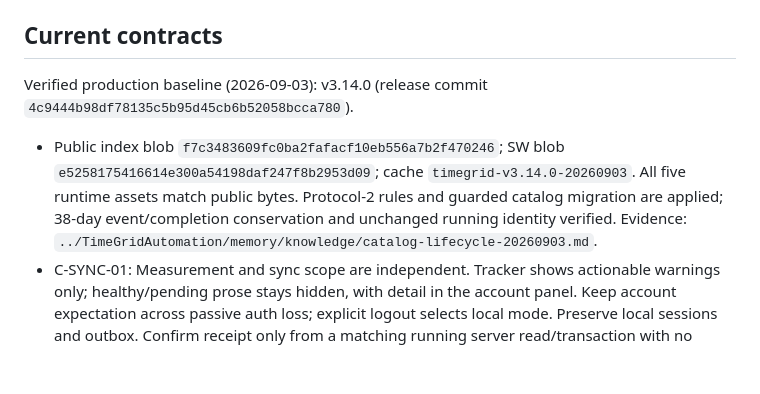
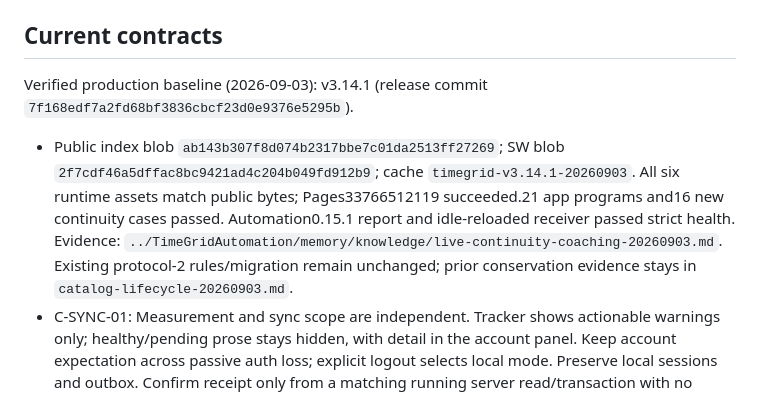
Before and after one commit to OKJOIZJ-ORG/timegrid, a Markdown page: AGENTS.md, the part around the change. Drawn GitHub-style; blank space fills up the shorter version.

Commit message:
Record verified live continuity release and operating contract

```diff
--- a/AGENTS.md
+++ b/AGENTS.md
@@ -39,8 +39,8 @@ Release/activation evidence: `../TimeGridAutomation/memory/knowledge/live-contin
 
 ## Current contracts
 
-Verified production baseline (2026-09-03): v3.14.0 (release commit `4c9444b98df78135c5b95d45cb6b52058bcca780`).
-- Public index blob `f7c3483609fc0ba2fafacf10eb556a7b2f470246`; SW blob `e5258175416614e300a54198daf247f8b2953d09`; cache `timegrid-v3.14.0-20260903`. All five runtime assets match public bytes. Protocol-2 rules and guarded catalog migration are applied; 38-day event/completion conservation and unchanged running identity verified. Evidence: `../TimeGridAutomation/memory/knowledge/catalog-lifecycle-20260903.md`.
+Verified production baseline (2026-09-03): v3.14.1 (release commit `7f168edf7a2fd68bf3836cbcf23d0e9376e5295b`).
+- Public index blob `ab143b307f8d074b2317bbe7c01da2513ff27269`; SW blob `2f7cdf46a5dffac8bc9421ad4c204b049fd912b9`; cache `timegrid-v3.14.1-20260903`. All six runtime assets match public bytes; Pages33766512119 succeeded.21 app programs and16 new continuity cases passed. Automation0.15.1 report and idle-reloaded receiver passed strict health. Evidence: `../TimeGridAutomation/memory/knowledge/live-continuity-coaching-20260903.md`. Existing protocol-2 rules/migration remain unchanged; prior conservation evidence stays in `catalog-lifecycle-20260903.md`.
 - C-SYNC-01: Measurement and sync scope are independent. Tracker shows actionable warnings only; healthy/pending prose stays hidden, with detail in the account panel. Keep account expectation across passive auth loss; explicit logout selects local mode. Preserve local sessions and outbox. Confirm receipt only from a matching running server read/transaction with no pending timer operation, never a cached/pending-write callback. Automation cloud absence cannot establish device inactivity; acquisition and mutation timestamps remain separate. Run `node tests/sync-observation.test.mjs` for auth/sync changes.
 - C-CATALOG-01 (D-016/D-017): Settings arrays own live area/activity order and stable IDs; lastUsed never reorders. Delete removes live entries; immutable catalogHistory receipts retain minimal historical identity. Current Todo/routine assignment keeps the parent after activity deletion or clears both fields after area deletion; blank remains the initial empty control. Events and completion logs survive. Rename/move/recolor keep dynamic historical projection. Same-name recreation has new IDs. No archive/restore UI or automatic reassignment. Fresh seeds never replace an existing or deliberately emptied catalog. Tests: catalog-lifecycle, catalog-import, catalog-transactions, catalog-manager, and Automation catalogAdapter/catalogLifecycleMigration.
 - C-SYNC-02: User Stop publishes a durable intent; an atomic finalizer writes canonical exact spans, immutable finalizationAcks and pending removal together. Always read latest server days and ack before replay. Pending display-only spans never enter generic day uploads and block affected editing/deletion. Minute-resolution edits reserve the entire minute touched by pending exact time. Protocol/sequence/revision fences reject stale writers; a migration guard permits only manual Stop of the exact legacy live timer. Preserve receipts, acks and recoverable local outboxes. Tests: catalog-finalization, catalog-transactions and actual Firestore emulator catalog-rules.
```
